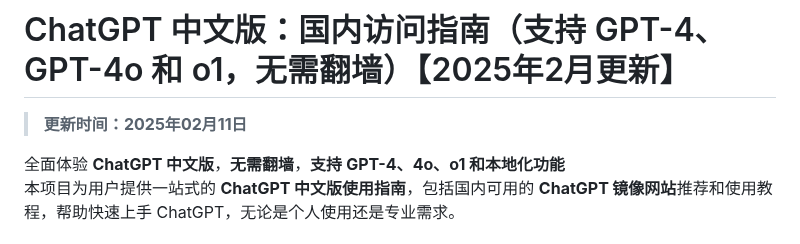
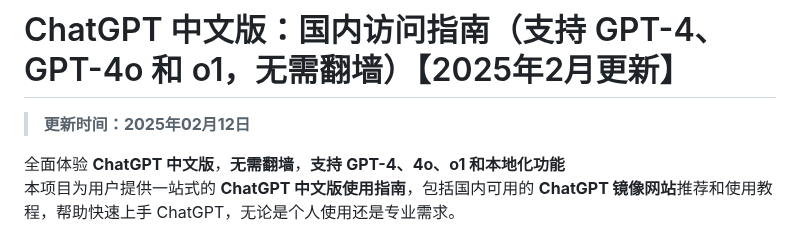
Before and after one commit to chatgpt-china-site/ChatGPT_CN, a Markdown page: README.md, the part around the change. Rendered like a GitHub page.

```diff
--- a/README.md
+++ b/README.md
@@ -1,6 +1,6 @@
 # ChatGPT 中文版：国内访问指南（支持 GPT-4、GPT-4o 和 o1，无需翻墙）【2025年2月更新】
 
-> **更新时间：2025年02月11日**
+> **更新时间：2025年02月12日**
 
 全面体验 **ChatGPT 中文版**，**无需翻墙**，**支持 GPT-4、4o、o1 和本地化功能**
 本项目为用户提供一站式的 **ChatGPT 中文版使用指南**，包括国内可用的 **ChatGPT 镜像网站**推荐和使用教程，帮助快速上手 ChatGPT，无论是个人使用还是专业需求。
```
